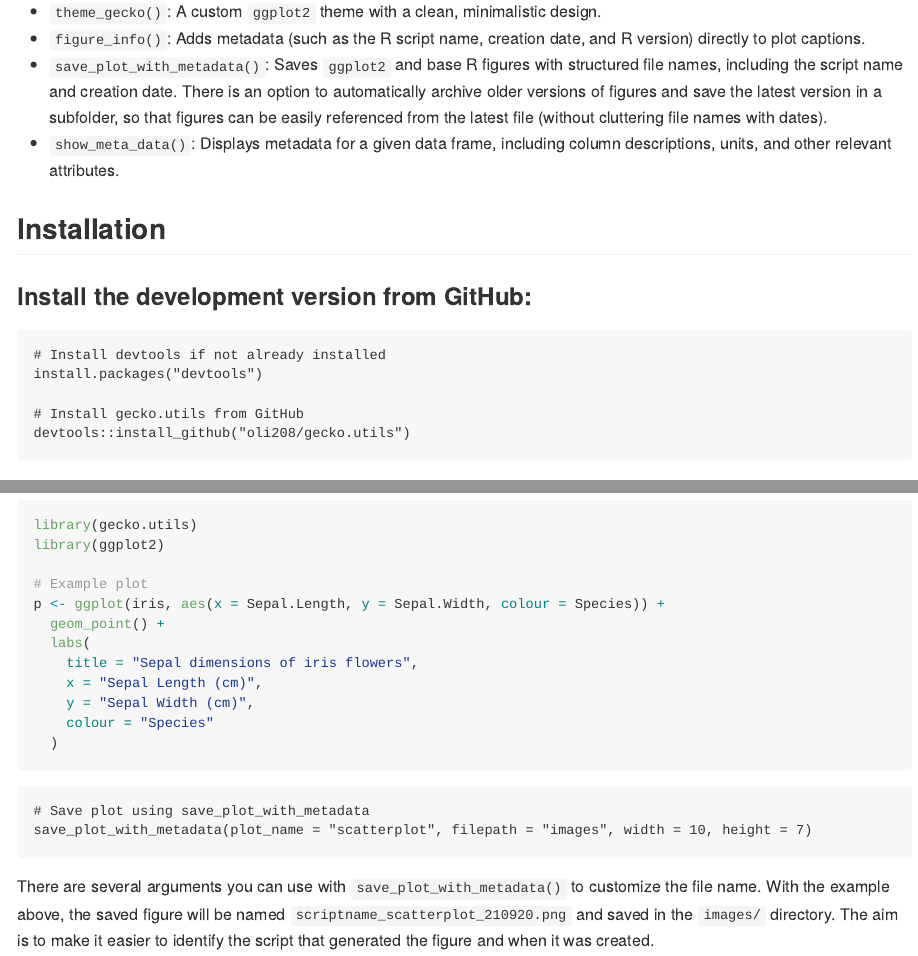
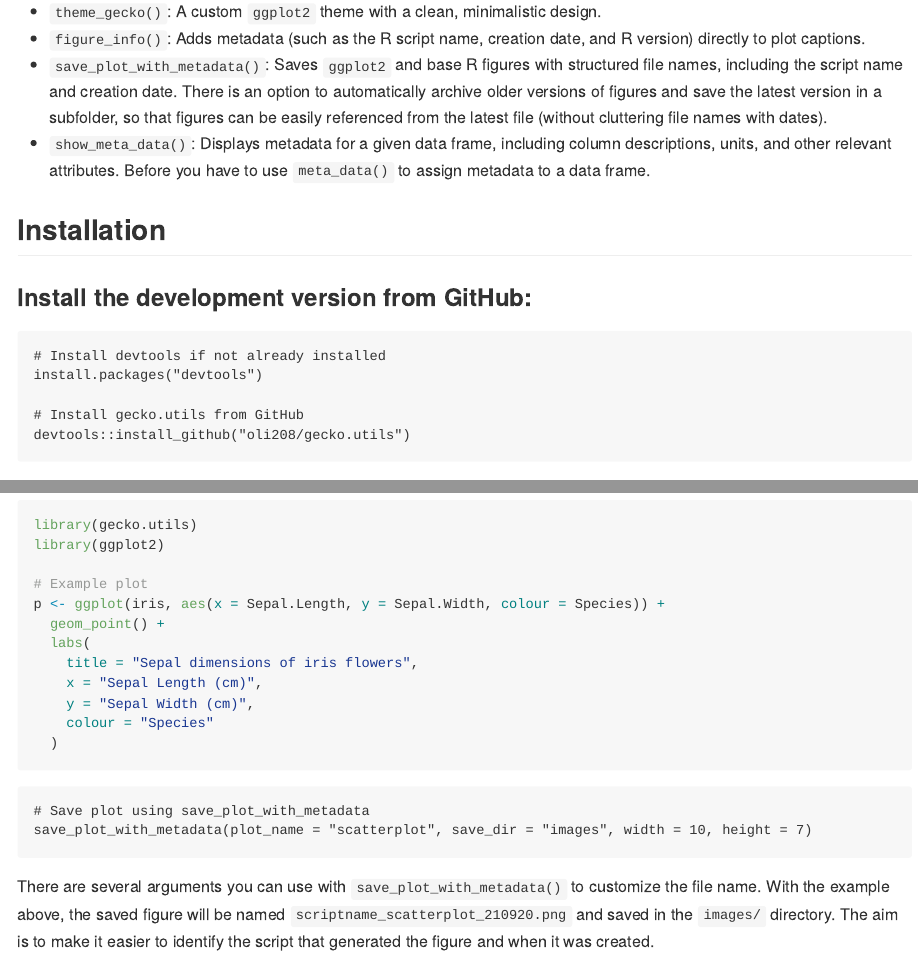
Before and after one commit to oli208/gecko.utils, an R Markdown document (README.Rmd): the page in a window 1100 px wide, from 470 px down, and a second part further down, joined at a grey line. Rendered offline with R 4.5, knitr and Pandoc, with nearby package versions; some code elsewhere in the file could not run offline; badge pictures from the web are left out; common packages that the code uses without loading them are loaded.

Commit message:
Some minor typo and stylistic improvements

````diff
--- a/README.Rmd
+++ b/README.Rmd
@@ -9,7 +9,10 @@ knitr::opts_chunk$set(
   collapse = TRUE,
   comment = "#>",
   fig.path = "man/figures/README-",
-  out.width = "100%"
+  fig.width = 6,
+  fig.height = 6 * 0.618,  # Golden rectangles!
+  fig.align = "center",
+  out.width = "80%"
 )
 ```
 
@@ -30,7 +33,7 @@ Whether you are working on a manuscript, report, or project that heavily relies
 -   `theme_gecko()`: A custom `ggplot2` theme with a clean, minimalistic design.
 -   `figure_info()`: Adds metadata (such as the R script name, creation date, and R version) directly to plot captions.
 -   `save_plot_with_metadata()`: Saves `ggplot2` and base R figures with structured file names, including the script name and creation date. There is an option to automatically archive older versions of figures and save the latest version in a subfolder, so that figures can be easily referenced from the latest file (without cluttering file names with dates).
--   `show_meta_data()`: Displays metadata for a given data frame, including column descriptions, units, and other relevant attributes.
+-   `show_meta_data()`: Displays metadata for a given data frame, including column descriptions, units, and other relevant attributes. Before you have to use `meta_data()` to assign metadata to a data frame.
 
 ## Installation
 
@@ -70,7 +73,7 @@ p <- ggplot(iris, aes(x = Sepal.Length, y = Sepal.Width, colour = Species)) +
 
 ```{Save plot, eval=FALSE, include=TRUE}
 # Save plot using save_plot_with_metadata
-save_plot_with_metadata(plot_name = "scatterplot", filepath = "images", width = 10, height = 7)
+save_plot_with_metadata(plot_name = "scatterplot", save_dir = "images", width = 10, height = 7)
 ```
 
 There are several arguments you can use with `save_plot_with_metadata()` to customize the file name.
````
Also changed, not shown: README.md, README.Rmd (8 more changed lines), 1 other file.
